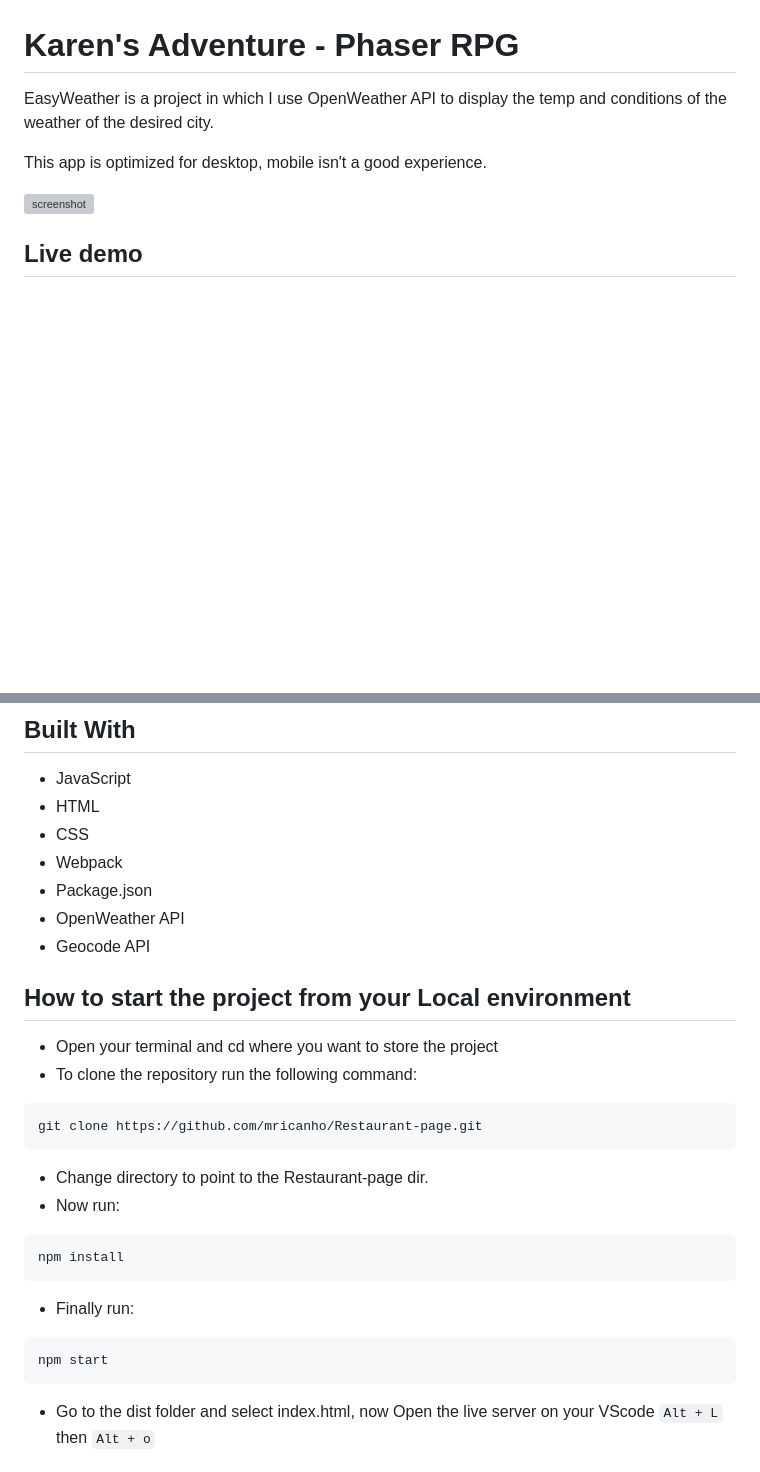
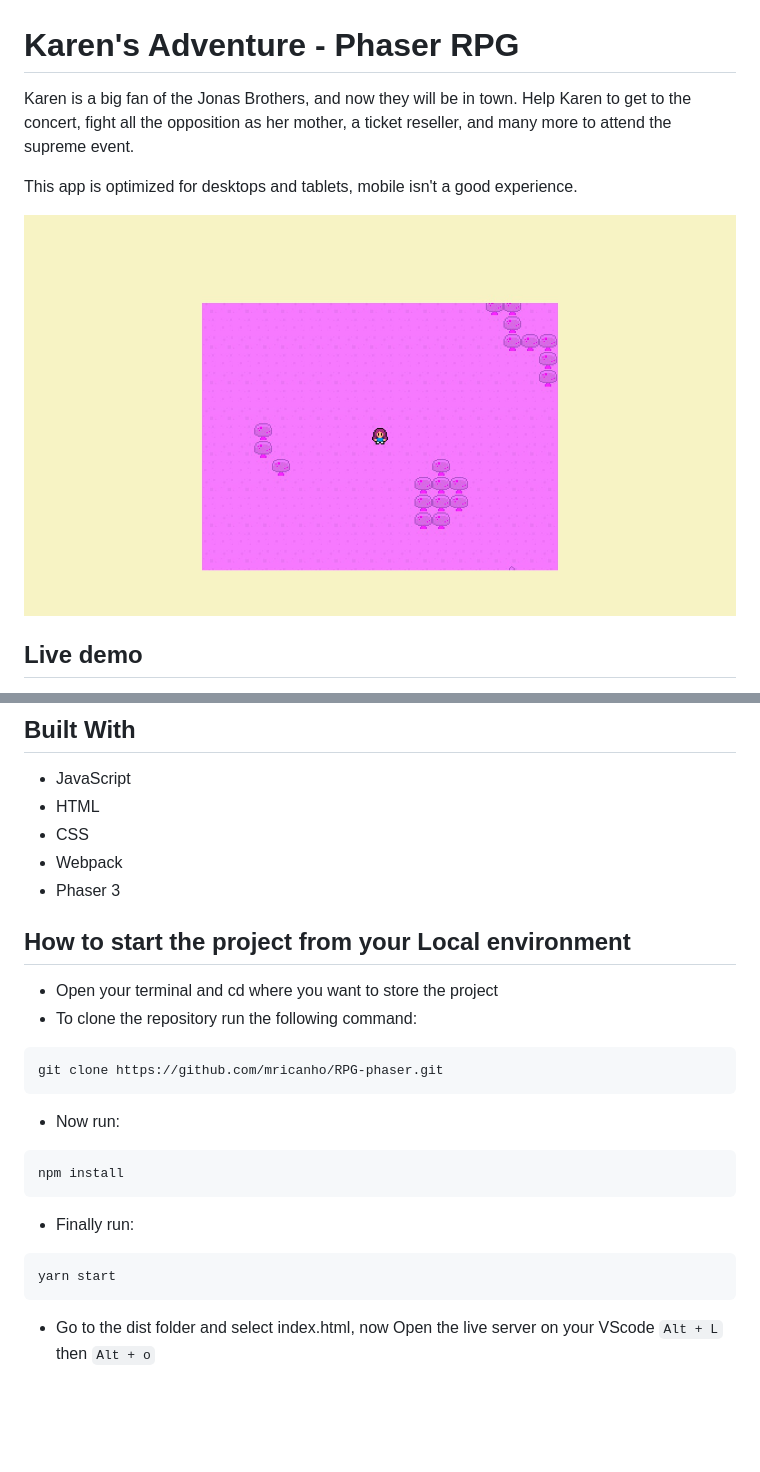
Before and after one commit to mricanho/RPG-phaser, a Markdown page: README.md, 2 parts joined by grey strips. Drawn GitHub-style; pictures changed too: dist/assets/screen-1.jpeg (added); blank space fills up the shorter version; grey boxes are pictures that could not be loaded.

````diff
--- a/README.md
+++ b/README.md
@@ -1,9 +1,9 @@
 # Karen's Adventure - Phaser RPG
-EasyWeather is a project in which I use OpenWeather API to display the temp and conditions of the weather of the desired city.
+Karen is a big fan of the Jonas Brothers, and now they will be in town. Help Karen to get to the concert, fight all the opposition as her mother, a ticket reseller, and many more to attend the supreme event.
 
-This app is optimized for desktop, mobile isn't a good experience.
+This app is optimized for desktops and tablets, mobile isn't a good experience.
 
-![screenshot](dist/assets/img/screenshot.jpeg)
+![screenshot](dist/assets/screen-1.jpeg)
 
 ## Live demo
 
@@ -15,25 +15,22 @@ This app is optimized for desktop, mobile isn't a good experience.
 - HTML
 - CSS
 - Webpack
-- Package.json
-- OpenWeather API
-- Geocode API
+- Phaser 3
 
 ## How to start the project from your Local environment
 
 - Open your terminal and cd where you want to store the project
 - To clone the repository run the following command:
 ```bash
-git clone https://github.com/mricanho/Restaurant-page.git
+git clone https://github.com/mricanho/RPG-phaser.git
 ```
-- Change directory to point to the Restaurant-page dir.
 - Now run:
 ```bash
 npm install
 ```
 - Finally run:
 ```bash
-npm start
+yarn start
 ```
 - Go to the dist folder and select index.html, now Open the live server on your VScode `Alt + L` then `Alt + o`
 
````
Also changed, not shown: other parts of README.md (+1 -1 lines), dist/assets/screen-2.jpeg (added), dist/assets/screen-3.jpeg (added), 1 other file.
